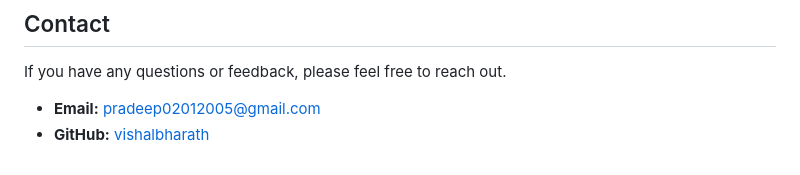
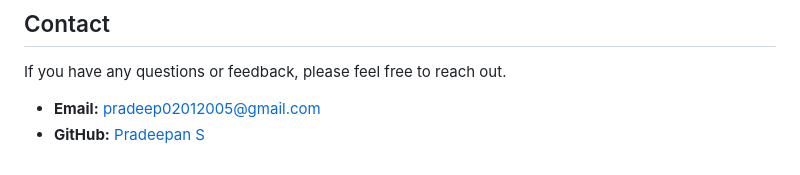
Before and after one commit to pradeepan02/groq_api, a Markdown page: README.md, the part around the change. Rendered like a GitHub page.

```diff
--- a/README.md
+++ b/README.md
@@ -58,4 +58,4 @@ Contributions are welcome! If you have any ideas or improvements, feel free to o
 If you have any questions or feedback, please feel free to reach out.
 
 - **Email:** pradeep02012005@gmail.com
-- **GitHub:** [vishalbharath](https://github.com/pradeepan02)
+- **GitHub:** [Pradeepan S](https://github.com/pradeepan02)
```
